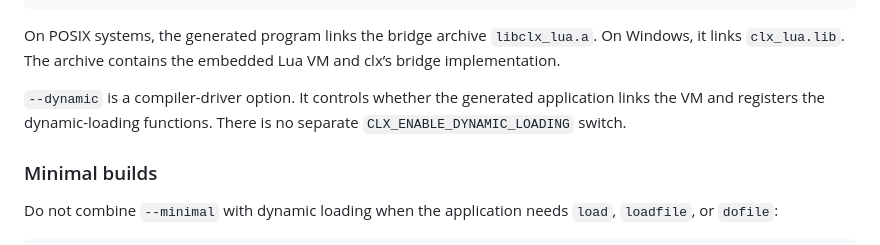
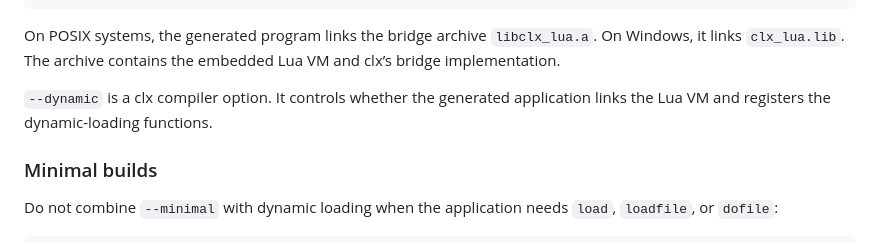
Before and after one commit to samyeyo/clx, a Markdown page: doc/dyamic-lua.md, the part around the change. Rendered like a GitHub page.

Commit message:
doc: clarify description of --dynamic compiler option

```diff
--- a/doc/dyamic-lua.md
+++ b/doc/dyamic-lua.md
@@ -30,7 +30,7 @@ clx main.lua --dynamic --output myapp
 
 On POSIX systems, the generated program links the bridge archive `libclx_lua.a`. On Windows, it links `clx_lua.lib`. The archive contains the embedded Lua VM and clx’s bridge implementation.
 
-`--dynamic` is a compiler-driver option. It controls whether the generated application links the VM and registers the dynamic-loading functions. There is no separate `CLX_ENABLE_DYNAMIC_LOADING` switch.
+`--dynamic` is a clx compiler option. It controls whether the generated application links the Lua VM and registers the dynamic-loading functions.
 
 ### Minimal builds
 
```
